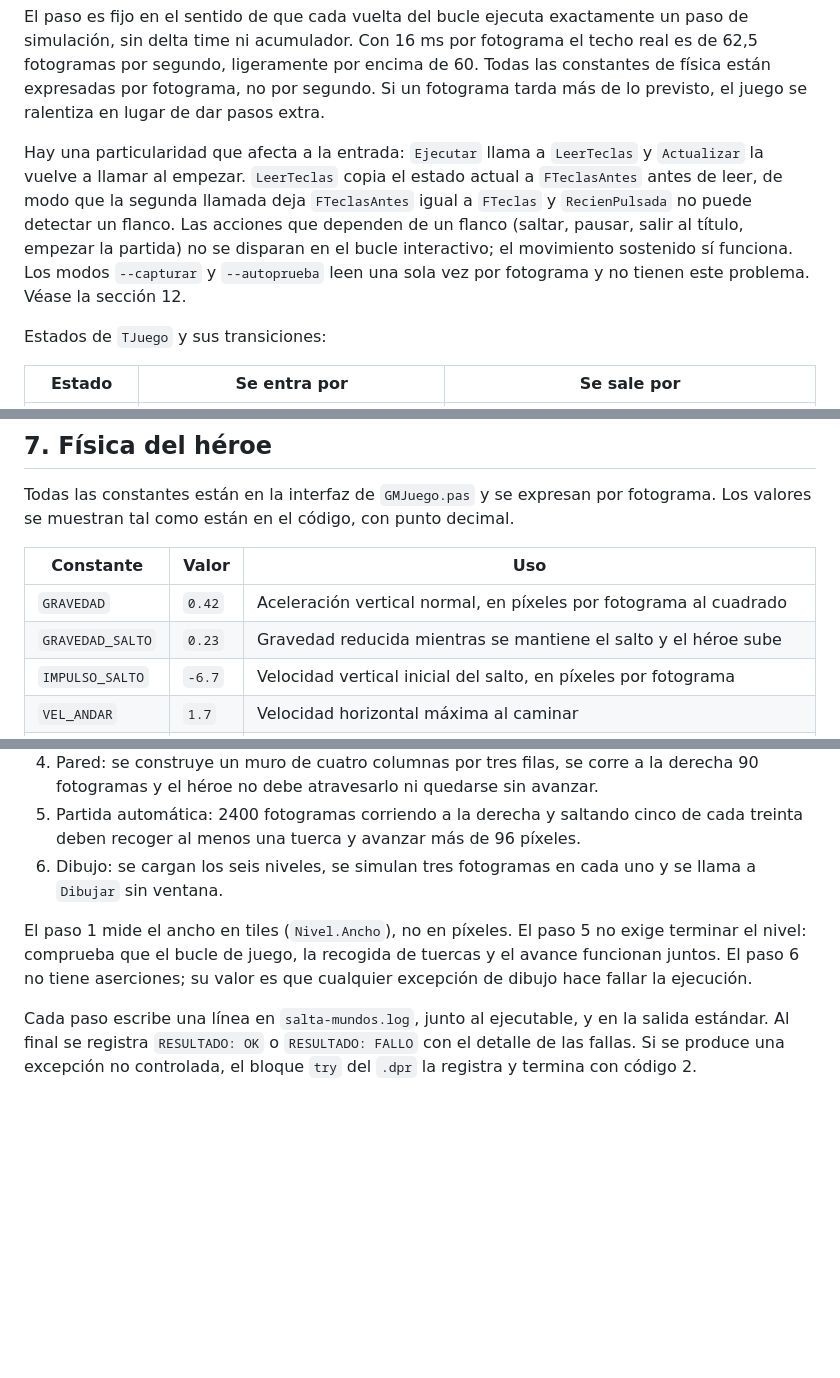
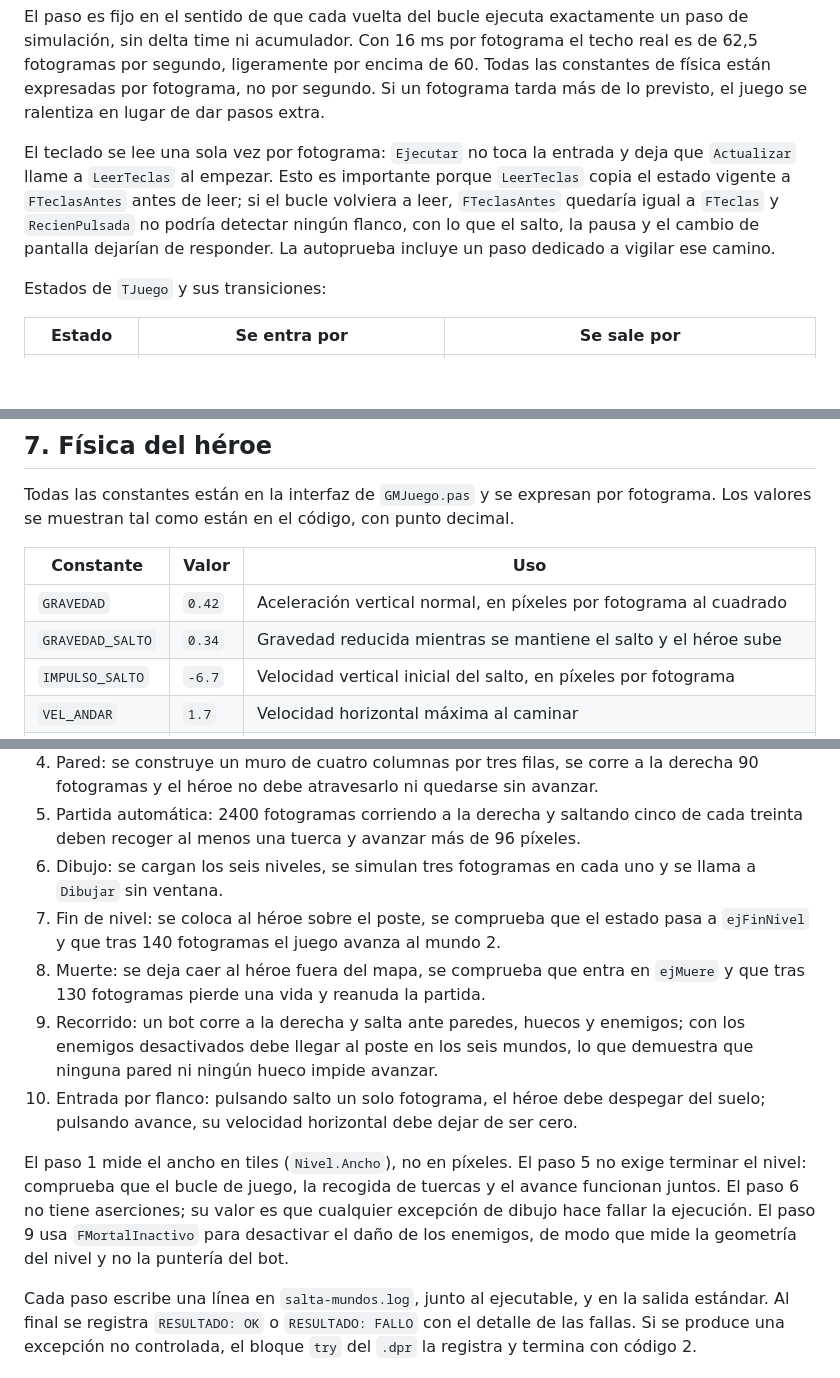
Before and after one commit to juanruiz85/salta-mundos, a Markdown page: docs/ARQUITECTURA.md, 3 parts joined by grey strips. Rendered like a GitHub page; blank space fills up the shorter version.

```diff
--- a/docs/ARQUITECTURA.md
+++ b/docs/ARQUITECTURA.md
@@ -62,7 +62,7 @@ MS_FOTOGRAMA = 1000 div FPS_OBJETIVO;   { 16 ms }
 
 El paso es fijo en el sentido de que cada vuelta del bucle ejecuta exactamente un paso de simulación, sin delta time ni acumulador. Con 16 ms por fotograma el techo real es de 62,5 fotogramas por segundo, ligeramente por encima de 60. Todas las constantes de física están expresadas por fotograma, no por segundo. Si un fotograma tarda más de lo previsto, el juego se ralentiza en lugar de dar pasos extra.
 
-Hay una particularidad que afecta a la entrada: `Ejecutar` llama a `LeerTeclas` y `Actualizar` la vuelve a llamar al empezar. `LeerTeclas` copia el estado actual a `FTeclasAntes` antes de leer, de modo que la segunda llamada deja `FTeclasAntes` igual a `FTeclas` y `RecienPulsada` no puede detectar un flanco. Las acciones que dependen de un flanco (saltar, pausar, salir al título, empezar la partida) no se disparan en el bucle interactivo; el movimiento sostenido sí funciona. Los modos `--capturar` y `--autoprueba` leen una sola vez por fotograma y no tienen este problema. Véase la sección 12.
+El teclado se lee una sola vez por fotograma: `Ejecutar` no toca la entrada y deja que `Actualizar` llame a `LeerTeclas` al empezar. Esto es importante porque `LeerTeclas` copia el estado vigente a `FTeclasAntes` antes de leer; si el bucle volviera a leer, `FTeclasAntes` quedaría igual a `FTeclas` y `RecienPulsada` no podría detectar ningún flanco, con lo que el salto, la pausa y el cambio de pantalla dejarían de responder. La autoprueba incluye un paso dedicado a vigilar ese camino.
 
 Estados de `TJuego` y sus transiciones:
 
@@ -240,7 +240,7 @@ Todas las constantes están en la interfaz de `GMJuego.pas` y se expresan por fo
 | Constante | Valor | Uso |
 | --- | --- | --- |
 | `GRAVEDAD` | `0.42` | Aceleración vertical normal, en píxeles por fotograma al cuadrado |
-| `GRAVEDAD_SALTO` | `0.23` | Gravedad reducida mientras se mantiene el salto y el héroe sube |
+| `GRAVEDAD_SALTO` | `0.34` | Gravedad reducida mientras se mantiene el salto y el héroe sube |
 | `IMPULSO_SALTO` | `-6.7` | Velocidad vertical inicial del salto, en píxeles por fotograma |
 | `VEL_ANDAR` | `1.7` | Velocidad horizontal máxima al caminar |
 | `VEL_CORRER` | `2.7` | Velocidad horizontal máxima al correr |
@@ -335,8 +335,12 @@ La autoprueba se ejecuta con `--autoprueba` o `--selftest`. El `.dpr` crea `TJue
 4. Pared: se construye un muro de cuatro columnas por tres filas, se corre a la derecha 90 fotogramas y el héroe no debe atravesarlo ni quedarse sin avanzar.
 5. Partida automática: 2400 fotogramas corriendo a la derecha y saltando cinco de cada treinta deben recoger al menos una tuerca y avanzar más de 96 píxeles.
 6. Dibujo: se cargan los seis niveles, se simulan tres fotogramas en cada uno y se llama a `Dibujar` sin ventana.
+7. Fin de nivel: se coloca al héroe sobre el poste, se comprueba que el estado pasa a `ejFinNivel` y que tras 140 fotogramas el juego avanza al mundo 2.
+8. Muerte: se deja caer al héroe fuera del mapa, se comprueba que entra en `ejMuere` y que tras 130 fotogramas pierde una vida y reanuda la partida.
+9. Recorrido: un bot corre a la derecha y salta ante paredes, huecos y enemigos; con los enemigos desactivados debe llegar al poste en los seis mundos, lo que demuestra que ninguna pared ni ningún hueco impide avanzar.
+10. Entrada por flanco: pulsando salto un solo fotograma, el héroe debe despegar del suelo; pulsando avance, su velocidad horizontal debe dejar de ser cero.
 
-El paso 1 mide el ancho en tiles (`Nivel.Ancho`), no en píxeles. El paso 5 no exige terminar el nivel: comprueba que el bucle de juego, la recogida de tuercas y el avance funcionan juntos. El paso 6 no tiene aserciones; su valor es que cualquier excepción de dibujo hace fallar la ejecución.
+El paso 1 mide el ancho en tiles (`Nivel.Ancho`), no en píxeles. El paso 5 no exige terminar el nivel: comprueba que el bucle de juego, la recogida de tuercas y el avance funcionan juntos. El paso 6 no tiene aserciones; su valor es que cualquier excepción de dibujo hace fallar la ejecución. El paso 9 usa `FMortalInactivo` para desactivar el daño de los enemigos, de modo que mide la geometría del nivel y no la puntería del bot.
 
 Cada paso escribe una línea en `salta-mundos.log`, junto al ejecutable, y en la salida estándar. Al final se registra `RESULTADO: OK` o `RESULTADO: FALLO` con el detalle de las fallas. Si se produce una excepción no controlada, el bloque `try` del `.dpr` la registra y termina con código 2.
 
```
Also changed, not shown: other parts of docs/ARQUITECTURA.md (+1 -1 lines), README.md (+1 -1 lines), docs/capturas/mundo1.png, docs/capturas/mundo3.png, docs/capturas/mundo6.png, docs/capturas/titulo.png, 3 other files.
